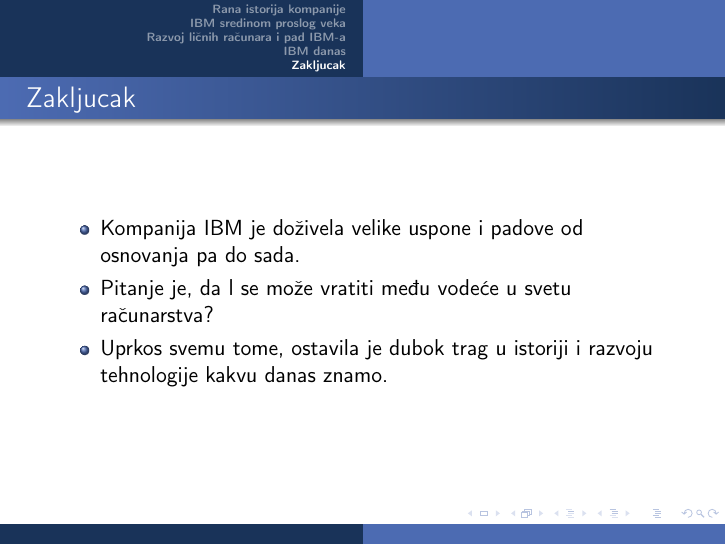
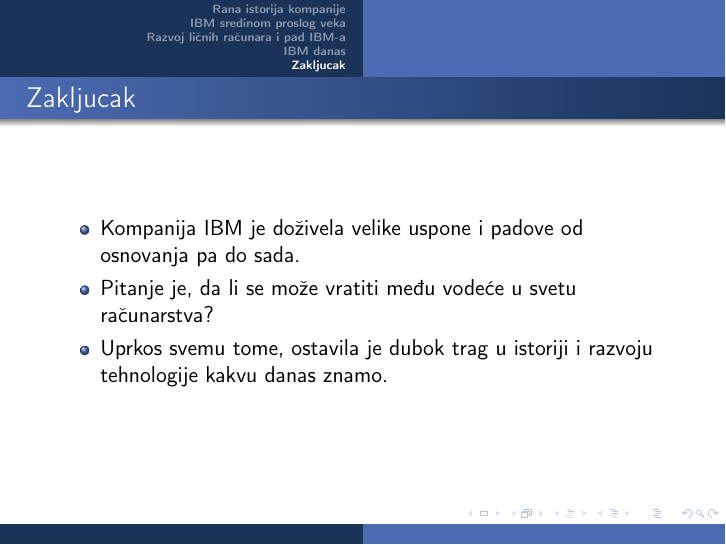
Before and after one commit to stasadjordjevic/10_TNP2022, LaTeX slides (10_prezentacija_DjordjevicMedenicaVeljovicRadulovic.tex): page 10 of 10. Compiled offline with pdfLaTeX.

Commit message:
sadanjost i zakljucak

```diff
--- a/10_prezentacija_DjordjevicMedenicaVeljovicRadulovic.tex
+++ b/10_prezentacija_DjordjevicMedenicaVeljovicRadulovic.tex
@@ -168,7 +168,7 @@
 \begin{frame}[fragile]\frametitle{Zakljucak}
 	\begin{itemize}
 	\item Kompanija IBM je doživela velike uspone i padove od osnovanja pa do sada.
-        \item Pitanje je, da l se može vratiti među vodeće u svetu računarstva?
+        \item Pitanje je, da li se može vratiti među vodeće u svetu računarstva?
         \item Uprkos svemu tome, ostavila je dubok trag u istoriji i razvoju tehnologije kakvu danas znamo.
 	\end{itemize}
 \end{frame}
```
